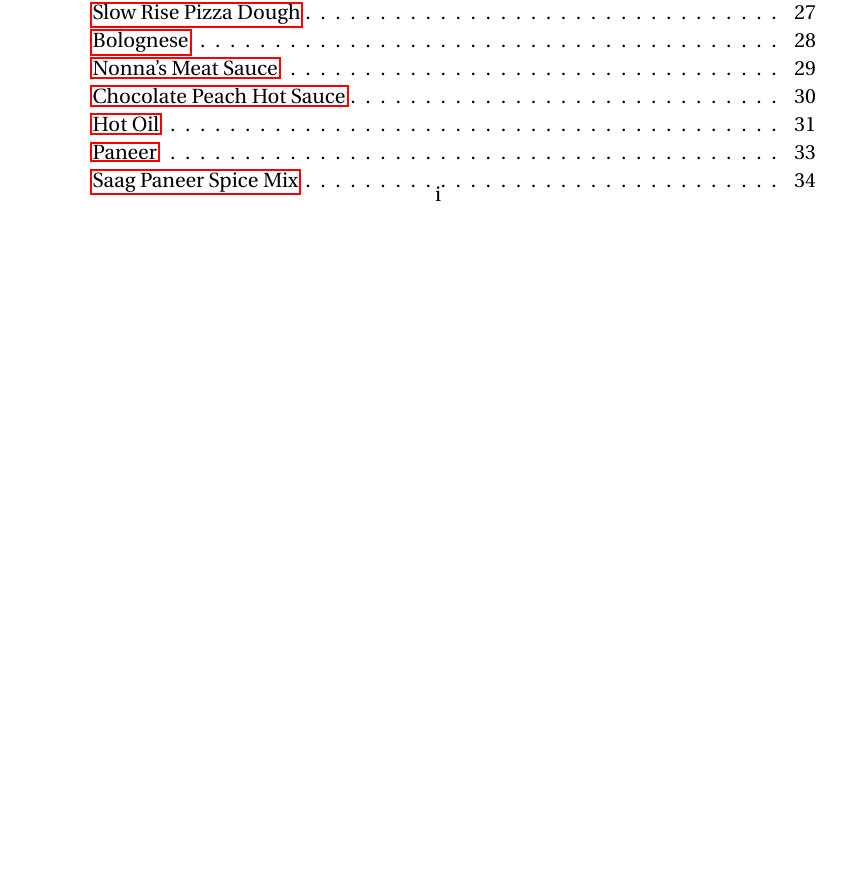
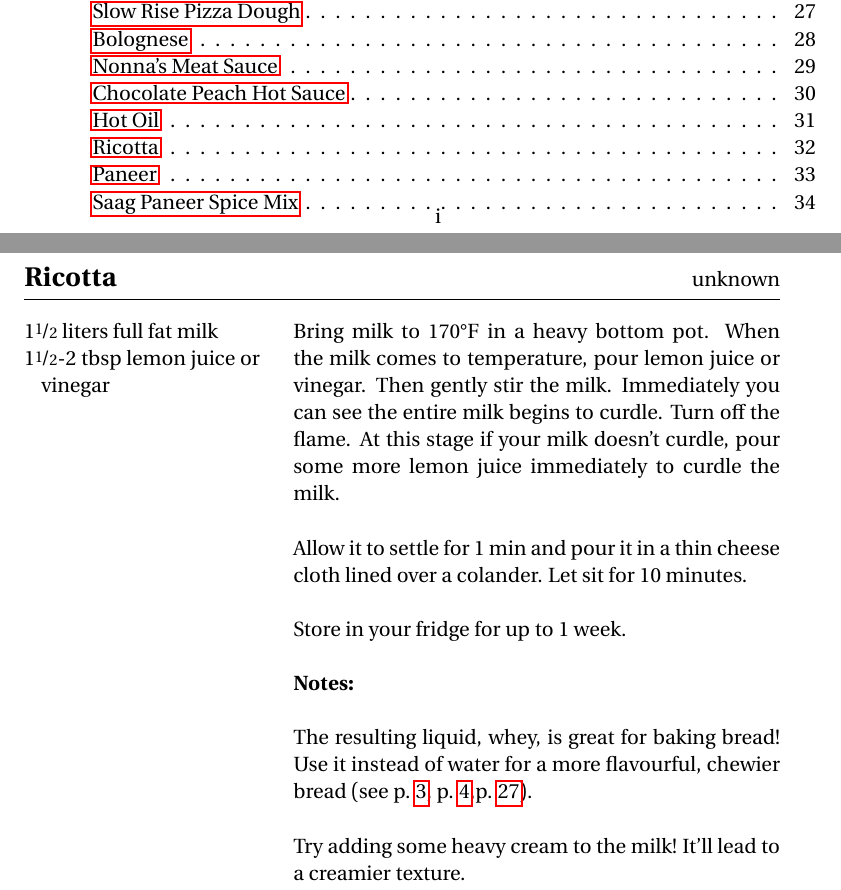
Before and after one commit to dpasut/cookbook, a LaTeX document (main.tex, which reads recipes/ricotta.tex): part of page 3 of 42 before the commit and two parts of pages 3 and 37 of 43 after it, the two joined at a grey line, cut so that both start at the same text, the shorter picture padded with empty space. Compiled offline with pdfLaTeX.

Commit message:
Add ricotta, based off of paneer.

```diff
--- /dev/null
+++ b/recipes/ricotta.tex
@@ -0,0 +1,19 @@
+\begin{recipe}{Ricotta}{unknown}{}
+
+
+    \Ing{1\nicefrac{1}{2} liters full fat milk}
+    \Ing{1\nicefrac{1}{2}-2 tbsp lemon juice or vinegar}
+
+    Bring milk to $170\degree$F in a heavy bottom pot. When the milk comes to temperature, pour lemon juice or vinegar. Then gently stir the milk. Immediately you can see the entire milk begins to curdle. Turn off the flame. At this stage if your milk doesn't curdle, pour some more lemon juice immediately to curdle the milk.\\
+
+    Allow it to settle for 1 min and pour it in a thin cheese cloth lined over a colander. Let sit for 10 minutes.\\
+
+    Store in your fridge for up to 1 week.\\
+
+    \textbf{Notes:}\\
+
+    The resulting liquid, whey, is great for baking bread! Use it instead of water for a more flavourful, chewier bread (see p. \pageref{bread:noknead}, p. \pageref{bread:focaccia},p. \pageref{components:pizza_dough}).\\
+
+    Try adding some heavy cream to the milk! It'll lead to a creamier texture.
+
+\end{recipe}
```
Also changed, not shown: recipes/paneer.tex (+2 -0 lines).
